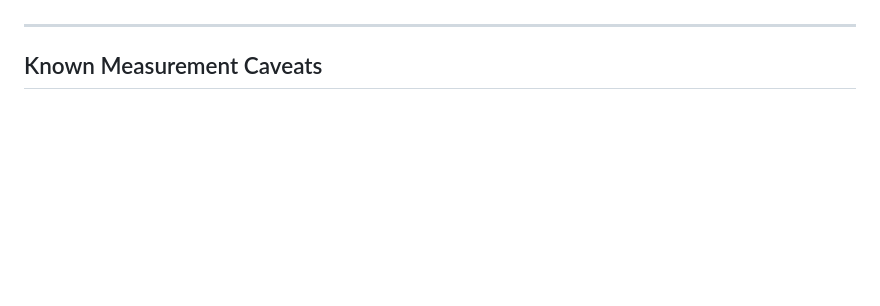
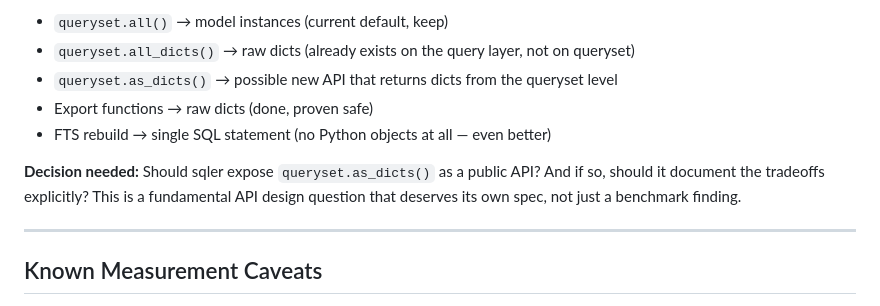
Before and after one commit to gabu-quest/sqler, a Markdown page: benchmarks/FINDINGS.md, the part around one of its changes. GitHub-like rendering; blank space fills up the shorter version.

```diff
--- a/benchmarks/FINDINGS.md
+++ b/benchmarks/FINDINGS.md
@@ -357,3 +418,12 @@ hydration for bulk operations and produces identical output.
+- `queryset.all()` → model instances (current default, keep)
+- `queryset.all_dicts()` → raw dicts (already exists on the query layer, not on queryset)
+- `queryset.as_dicts()` → possible new API that returns dicts from the queryset level
+- Export functions → raw dicts (done, proven safe)
+- FTS rebuild → single SQL statement (no Python objects at all — even better)
+
+**Decision needed:** Should sqler expose `queryset.as_dicts()` as a public API? And if so,
+should it document the tradeoffs explicitly? This is a fundamental API design question that
+deserves its own spec, not just a benchmark finding.
 
 ---
 
```
Also changed, not shown: other parts of benchmarks/FINDINGS.md (+68 -7 lines).
